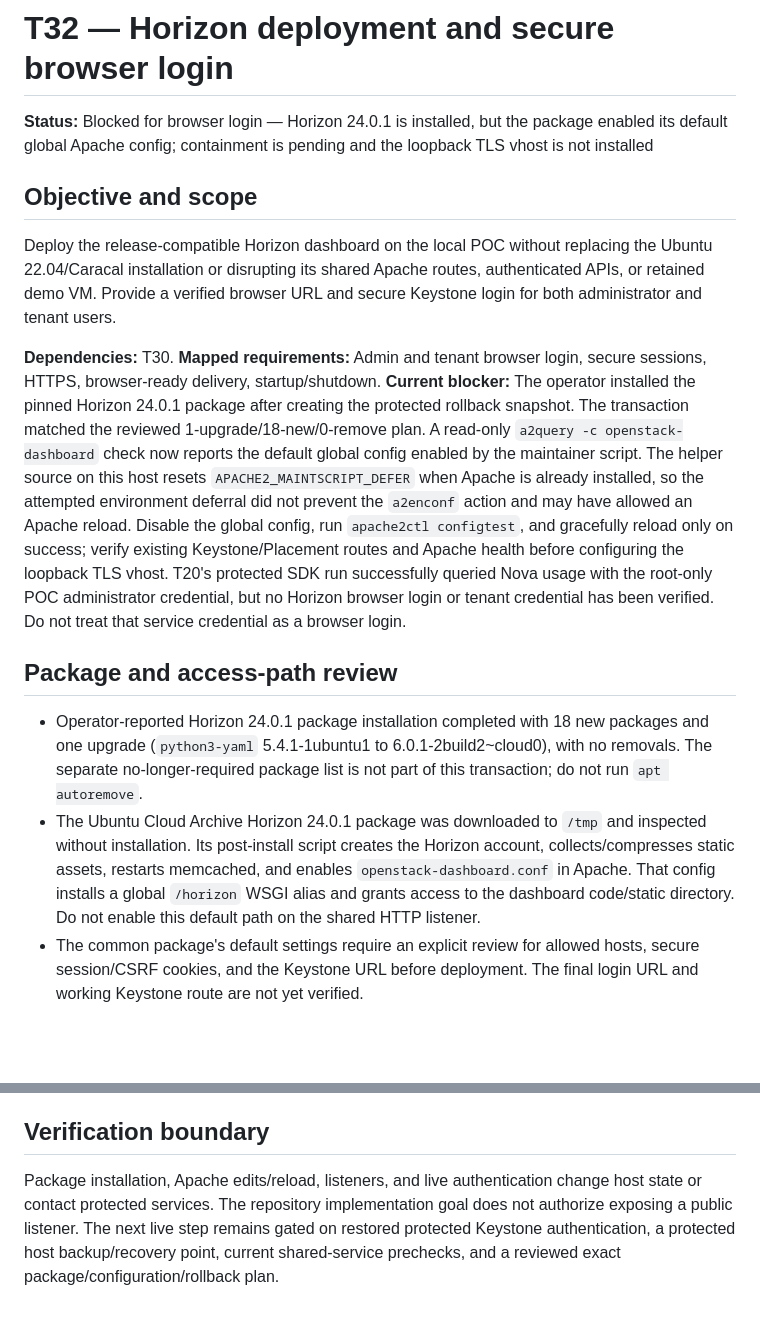
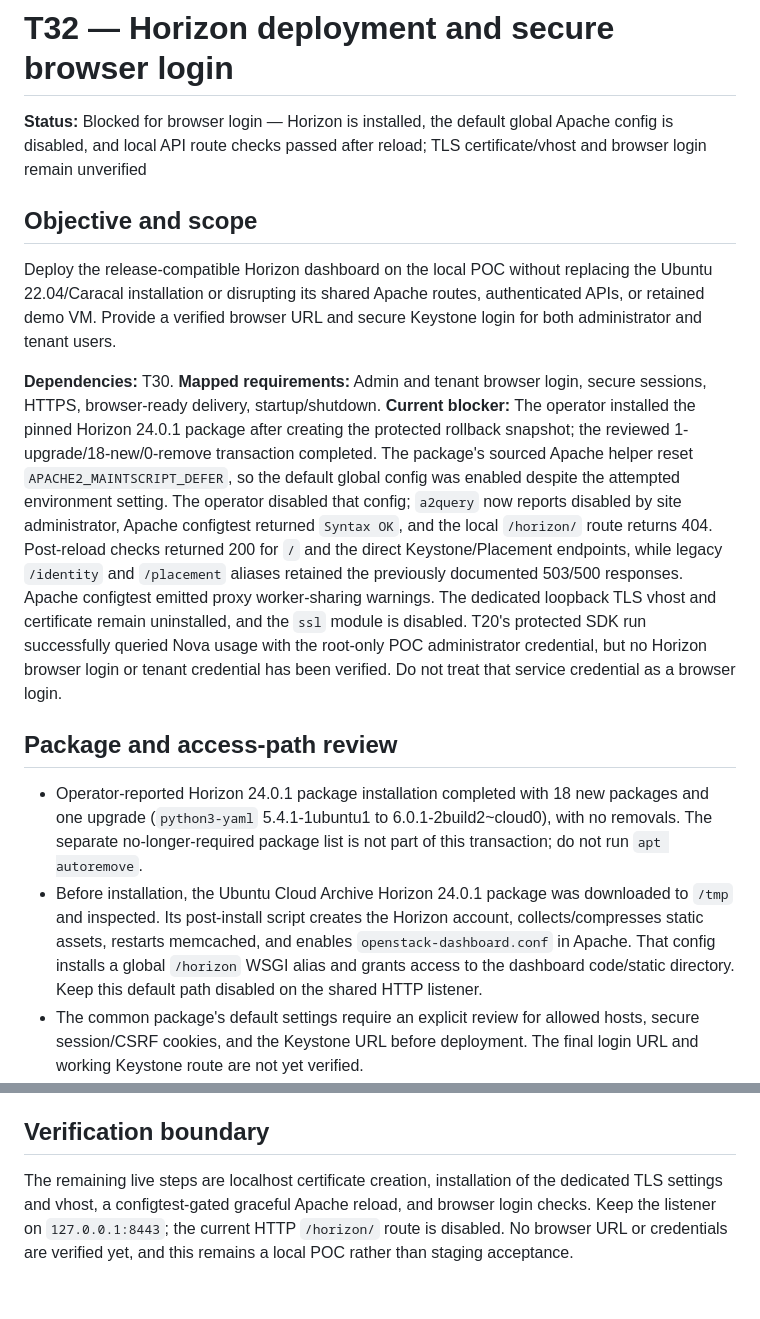
Before and after one commit to nagasaisneha/openstack-cloud-poc, a Markdown page: docs/tasks/T32.md, 2 parts joined by grey strips. Drawn GitHub-style; blank space fills up the shorter version.

```diff
--- a/docs/tasks/T32.md
+++ b/docs/tasks/T32.md
@@ -1,6 +1,6 @@
 # T32 — Horizon deployment and secure browser login
 
-**Status:** Blocked for browser login — Horizon 24.0.1 is installed, but the package enabled its default global Apache config; containment is pending and the loopback TLS vhost is not installed
+**Status:** Blocked for browser login — Horizon is installed, the default global Apache config is disabled, and local API route checks passed after reload; TLS certificate/vhost and browser login remain unverified
 
 ## Objective and scope
 
@@ -8,12 +8,12 @@ Deploy the release-compatible Horizon dashboard on the local POC without replaci
 
 **Dependencies:** T30.
 **Mapped requirements:** Admin and tenant browser login, secure sessions, HTTPS, browser-ready delivery, startup/shutdown.
-**Current blocker:** The operator installed the pinned Horizon 24.0.1 package after creating the protected rollback snapshot. The transaction matched the reviewed 1-upgrade/18-new/0-remove plan. A read-only `a2query -c openstack-dashboard` check now reports the default global config enabled by the maintainer script. The helper source on this host resets `APACHE2_MAINTSCRIPT_DEFER` when Apache is already installed, so the attempted environment deferral did not prevent the `a2enconf` action and may have allowed an Apache reload. Disable the global config, run `apache2ctl configtest`, and gracefully reload only on success; verify existing Keystone/Placement routes and Apache health before configuring the loopback TLS vhost. T20's protected SDK run successfully queried Nova usage with the root-only POC administrator credential, but no Horizon browser login or tenant credential has been verified. Do not treat that service credential as a browser login.
+**Current blocker:** The operator installed the pinned Horizon 24.0.1 package after creating the protected rollback snapshot; the reviewed 1-upgrade/18-new/0-remove transaction completed. The package's sourced Apache helper reset `APACHE2_MAINTSCRIPT_DEFER`, so the default global config was enabled despite the attempted environment setting. The operator disabled that config; `a2query` now reports disabled by site administrator, Apache configtest returned `Syntax OK`, and the local `/horizon/` route returns 404. Post-reload checks returned 200 for `/` and the direct Keystone/Placement endpoints, while legacy `/identity` and `/placement` aliases retained the previously documented 503/500 responses. Apache configtest emitted proxy worker-sharing warnings. The dedicated loopback TLS vhost and certificate remain uninstalled, and the `ssl` module is disabled. T20's protected SDK run successfully queried Nova usage with the root-only POC administrator credential, but no Horizon browser login or tenant credential has been verified. Do not treat that service credential as a browser login.
 
 ## Package and access-path review
 
 - Operator-reported Horizon 24.0.1 package installation completed with 18 new packages and one upgrade (`python3-yaml` 5.4.1-1ubuntu1 to 6.0.1-2build2~cloud0), with no removals. The separate no-longer-required package list is not part of this transaction; do not run `apt autoremove`.
-- The Ubuntu Cloud Archive Horizon 24.0.1 package was downloaded to `/tmp` and inspected without installation. Its post-install script creates the Horizon account, collects/compresses static assets, restarts memcached, and enables `openstack-dashboard.conf` in Apache. That config installs a global `/horizon` WSGI alias and grants access to the dashboard code/static directory. Do not enable this default path on the shared HTTP listener.
+- Before installation, the Ubuntu Cloud Archive Horizon 24.0.1 package was downloaded to `/tmp` and inspected. Its post-install script creates the Horizon account, collects/compresses static assets, restarts memcached, and enables `openstack-dashboard.conf` in Apache. That config installs a global `/horizon` WSGI alias and grants access to the dashboard code/static directory. Keep this default path disabled on the shared HTTP listener.
 - The common package's default settings require an explicit review for allowed hosts, secure session/CSRF cookies, and the Keystone URL before deployment. The final login URL and working Keystone route are not yet verified.
 - PowerShell reports WSL 2, WSL version 3.0.3.0, kernel 6.18.54.1-1, Windows version 10.0.26300.9711, no `.wslconfig`, and no explicit `netsh portproxy` entries. WSL's default networking behavior is documented as NAT; no outside-LAN reachability probe was performed. No firewall or monitoring service configuration was changed. Detailed firewall policy output is intentionally excluded from this public repository.
 
@@ -44,4 +44,4 @@ This closes the current protected Keystone/recovery readiness check. It does not
 
 ## Verification boundary
 
-Package installation, Apache edits/reload, listeners, and live authentication change host state or contact protected services. The repository implementation goal does not authorize exposing a public listener. The next live step remains gated on restored protected Keystone authentication, a protected host backup/recovery point, current shared-service prechecks, and a reviewed exact package/configuration/rollback plan.
+The remaining live steps are localhost certificate creation, installation of the dedicated TLS settings and vhost, a configtest-gated graceful Apache reload, and browser login checks. Keep the listener on `127.0.0.1:8443`; the current HTTP `/horizon/` route is disabled. No browser URL or credentials are verified yet, and this remains a local POC rather than staging acceptance.
```
Also changed, not shown: other parts of docs/tasks/T32.md (+3 -3 lines), deployment/horizon-local/README.md (+7 -9 lines).
